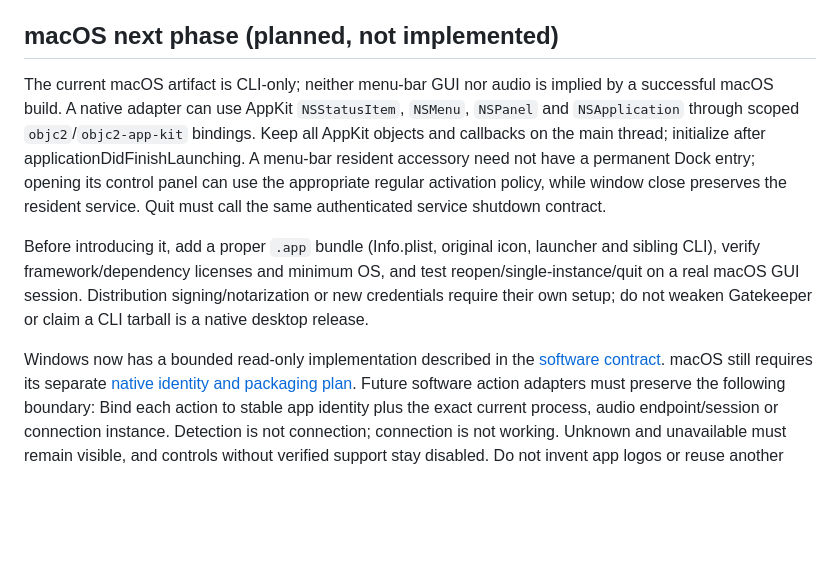
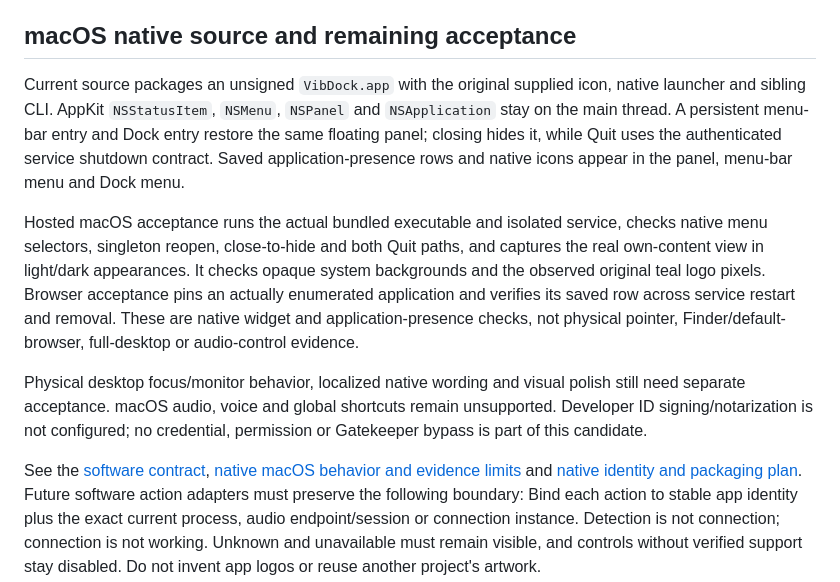
Before and after one commit to loonghao/vibdock, a Markdown page: docs/design/desktop-candidate.md, the part around the change. Drawn GitHub-style; blank space fills up the shorter version.

Commit message:
docs(macos): align candidate checklist with native source evidence

```diff
--- a/docs/design/desktop-candidate.md
+++ b/docs/design/desktop-candidate.md
@@ -55,25 +55,31 @@ Before recommending unattended desktop use, verify on an actual interactive host
    replacement and missing outputs. No stale observation may claim a current
    state; partial enumeration must not report all sessions muted or idle.
 
-## macOS next phase (planned, not implemented)
+## macOS native source and remaining acceptance
 
-The current macOS artifact is CLI-only; neither menu-bar GUI nor audio is implied
-by a successful macOS build. A native adapter can use AppKit `NSStatusItem`,
-`NSMenu`, `NSPanel` and `NSApplication` through scoped `objc2`/`objc2-app-kit`
-bindings. Keep all AppKit objects and callbacks on the main thread; initialize
-after applicationDidFinishLaunching. A menu-bar resident accessory need not have
-a permanent Dock entry; opening its control panel can use the appropriate regular
-activation policy, while window close preserves the resident service. Quit must
-call the same authenticated service shutdown contract.
+Current source packages an unsigned `VibDock.app` with the original supplied
+icon, native launcher and sibling CLI. AppKit `NSStatusItem`, `NSMenu`, `NSPanel`
+and `NSApplication` stay on the main thread. A persistent menu-bar entry and
+Dock entry restore the same floating panel; closing hides it, while Quit uses
+the authenticated service shutdown contract. Saved application-presence rows
+and native icons appear in the panel, menu-bar menu and Dock menu.
 
-Before introducing it, add a proper `.app` bundle (Info.plist, original icon,
-launcher and sibling CLI), verify framework/dependency licenses and minimum OS,
-and test reopen/single-instance/quit on a real macOS GUI session. Distribution
-signing/notarization or new credentials require their own setup; do not weaken
-Gatekeeper or claim a CLI tarball is a native desktop release.
+Hosted macOS acceptance runs the actual bundled executable and isolated service,
+checks native menu selectors, singleton reopen, close-to-hide and both Quit
+paths, and captures the real own-content view in light/dark appearances. It
+checks opaque system backgrounds and the observed original teal logo pixels.
+Browser acceptance pins an actually enumerated application and verifies its
+saved row across service restart and removal. These are native widget and
+application-presence checks, not physical pointer, Finder/default-browser,
+full-desktop or audio-control evidence.
 
-Windows now has a bounded read-only implementation described in the
-[software contract](../resident-software.md). macOS still requires its separate
+Physical desktop focus/monitor behavior, localized native wording and visual
+polish still need separate acceptance. macOS audio, voice and global shortcuts
+remain unsupported. Developer ID signing/notarization is not configured; no
+credential, permission or Gatekeeper bypass is part of this candidate.
+
+See the [software contract](../resident-software.md),
+[native macOS behavior and evidence limits](../macos-desktop.md) and
 [native identity and packaging plan](../macos-resident-plan.md).
 Future software action adapters must preserve the following boundary: Bind each action to stable app identity plus the exact current process,
 audio endpoint/session or connection instance. Detection is not connection;
```
